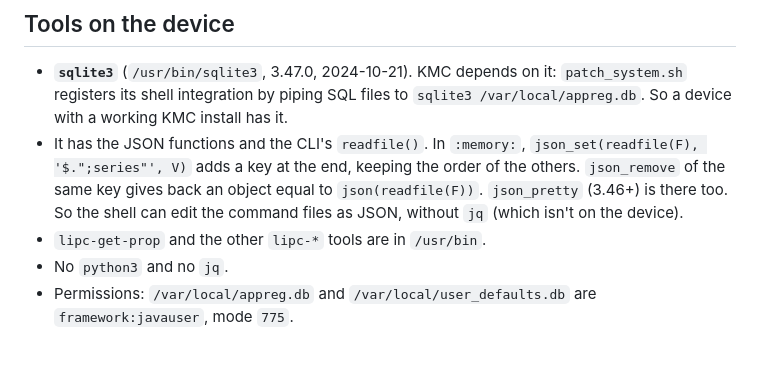
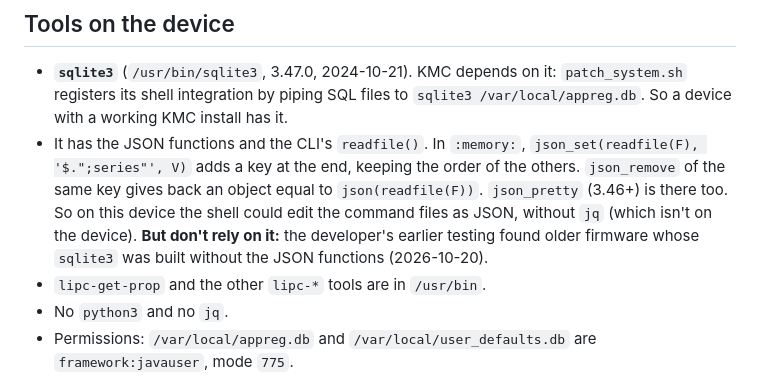
Before and after one commit to predakanga/kindle-series-enabler, a Markdown page: docs/research/device-hooks.md, the part around the change. Rendered like a GitHub page; blank space fills up the shorter version.

Commit message:
Research: older firmware's sqlite3 lacks the JSON functions
Co-Authored-By: Claude Opus 5.5 <noreply@anthropic.com>

```diff
--- a/docs/research/device-hooks.md
+++ b/docs/research/device-hooks.md
@@ -58,8 +58,10 @@ search. If only at startup, a new command works only after a reboot (or a
   `json_set(readfile(F), '$.";series"', V)` adds a key at the end, keeping
   the order of the others. `json_remove` of the same key gives back an
   object equal to `json(readfile(F))`. `json_pretty` (3.46+) is there too.
-  So the shell can edit the command files as JSON, without `jq` (which
-  isn't on the device).
+  So on this device the shell could edit the command files as JSON,
+  without `jq` (which isn't on the device). **But don't rely on it:** the
+  developer's earlier testing found older firmware whose `sqlite3` was
+  built without the JSON functions (2026-10-20).
 - `lipc-get-prop` and the other `lipc-*` tools are in `/usr/bin`.
 - No `python3` and no `jq`.
 - Permissions: `/var/local/appreg.db` and `/var/local/user_defaults.db` are
```
